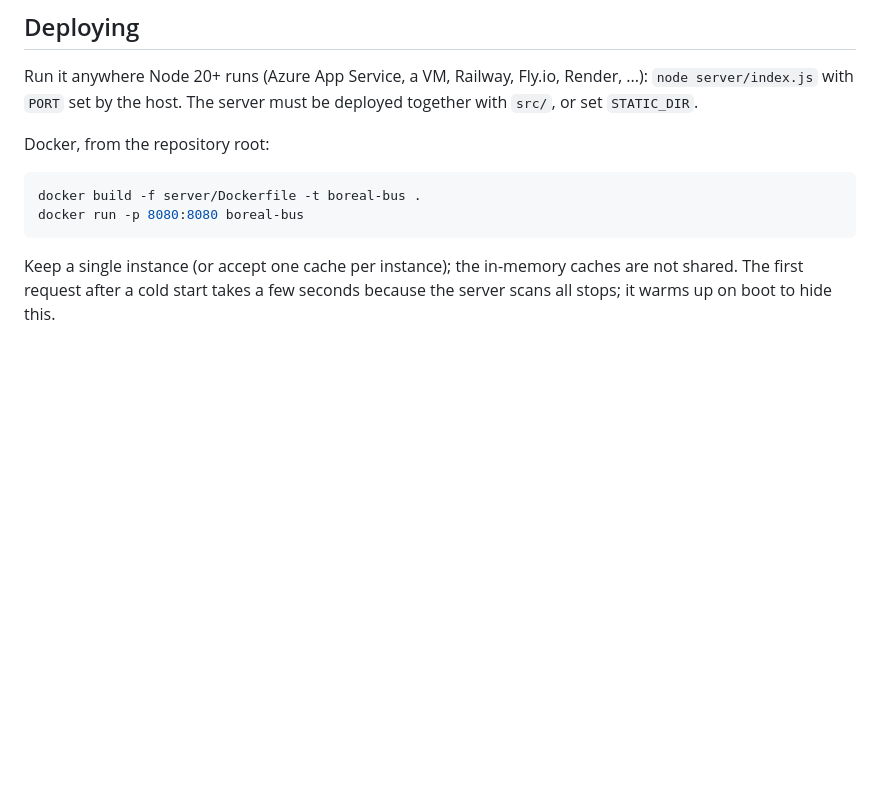
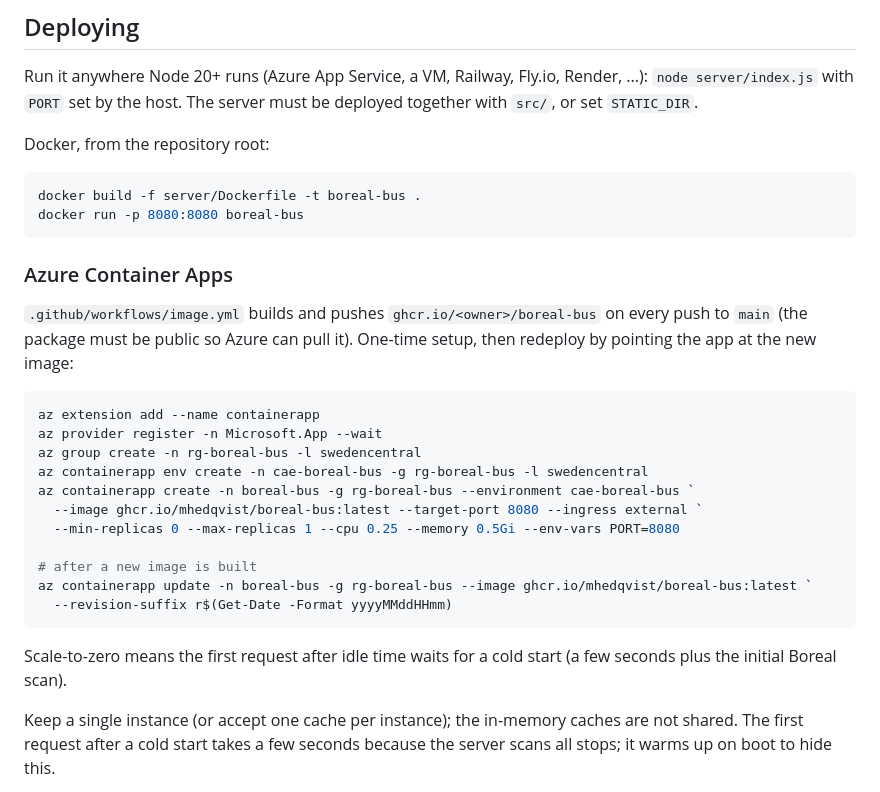
Before and after one commit to mhedqvist/boreal-bus, a Markdown page: server/README.md, the part around the change. GitHub-like rendering; blank space fills up the shorter version.

Commit message:
Document Azure Container Apps deployment
Co-authored-by: Copilot App <223556219+Copilot@users.noreply.github.com>

````diff
--- a/server/README.md
+++ b/server/README.md
@@ -61,6 +61,29 @@ docker build -f server/Dockerfile -t boreal-bus .
 docker run -p 8080:8080 boreal-bus
 ```
 
+### Azure Container Apps
+
+`.github/workflows/image.yml` builds and pushes `ghcr.io/<owner>/boreal-bus`
+on every push to `main` (the package must be public so Azure can pull it).
+One-time setup, then redeploy by pointing the app at the new image:
+
+```powershell
+az extension add --name containerapp
+az provider register -n Microsoft.App --wait
+az group create -n rg-boreal-bus -l swedencentral
+az containerapp env create -n cae-boreal-bus -g rg-boreal-bus -l swedencentral
+az containerapp create -n boreal-bus -g rg-boreal-bus --environment cae-boreal-bus `
+  --image ghcr.io/mhedqvist/boreal-bus:latest --target-port 8080 --ingress external `
+  --min-replicas 0 --max-replicas 1 --cpu 0.25 --memory 0.5Gi --env-vars PORT=8080
+
+# after a new image is built
+az containerapp update -n boreal-bus -g rg-boreal-bus --image ghcr.io/mhedqvist/boreal-bus:latest `
+  --revision-suffix r$(Get-Date -Format yyyyMMddHHmm)
+```
+
+Scale-to-zero means the first request after idle time waits for a cold start
+(a few seconds plus the initial Boreal scan).
+
 Keep a single instance (or accept one cache per instance); the in-memory
 caches are not shared. The first request after a cold start takes a few
 seconds because the server scans all stops; it warms up on boot to hide this.
````
